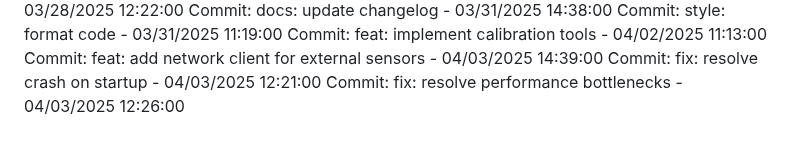
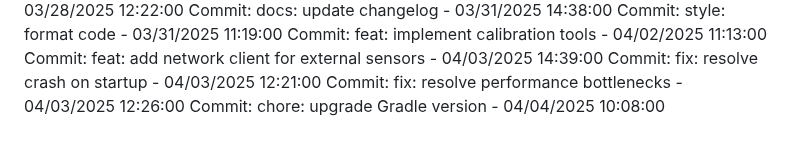
Before and after one commit to Pandiharshan/bus_alert_system, a Markdown page: full stack/SmartDeskLightMonitor/README.md, the part around the change. GitHub-like rendering.

Commit message:
chore: upgrade Gradle version

```diff
--- a/full stack/SmartDeskLightMonitor/README.md
+++ b/full stack/SmartDeskLightMonitor/README.md
@@ -314,3 +314,4 @@ Commit: feat: implement calibration tools - 04/02/2025 11:13:00
 Commit: feat: add network client for external sensors - 04/03/2025 14:39:00
 Commit: fix: resolve crash on startup - 04/03/2025 12:21:00
 Commit: fix: resolve performance bottlenecks - 04/03/2025 12:26:00
+Commit: chore: upgrade Gradle version - 04/04/2025 10:08:00
```
